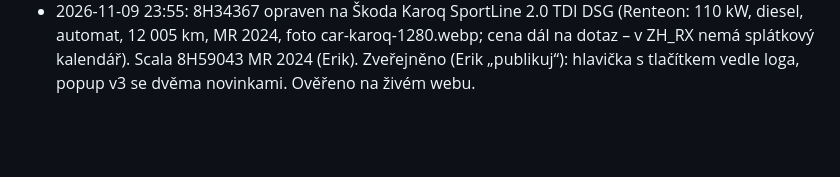
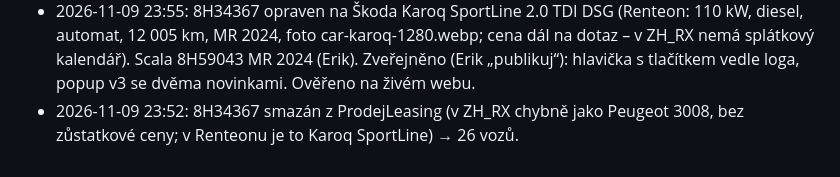
Before and after one commit to eriksson6262/carwiz, a Markdown page: rxauto-web/README.md, the part around the change. Rendered like a GitHub page; blank space fills up the shorter version.

Commit message:
rxauto-web: smazán 8H34367 z prodeje vozů
Co-Authored-By: Claude Opus 5.5 <noreply@anthropic.com>
Claude-Session: https://claude.ai/code/session_01TX2QjaX4vGH8pP4arngu1y

```diff
--- a/rxauto-web/README.md
+++ b/rxauto-web/README.md
@@ -141,3 +141,5 @@ Detail v `konfigurator/README.md`. Tlačítko „Vybrat auto“ na /dlouhodoby-p
 - 2026-11-09 23:55: 8H34367 opraven na Škoda Karoq SportLine 2.0 TDI DSG (Renteon: 110 kW, diesel, automat, 12 005 km,
   MR 2024, foto car-karoq-1280.webp; cena dál na dotaz – v ZH_RX nemá splátkový kalendář). Scala 8H59043 MR 2024 (Erik).
   Zveřejněno (Erik „publikuj“): hlavička s tlačítkem vedle loga, popup v3 se dvěma novinkami. Ověřeno na živém webu.
+- 2026-11-09 23:52: 8H34367 smazán z ProdejLeasing (v ZH_RX chybně jako Peugeot 3008, bez zůstatkové ceny; v Renteonu je to
+  Karoq SportLine) → 26 vozů.
```
